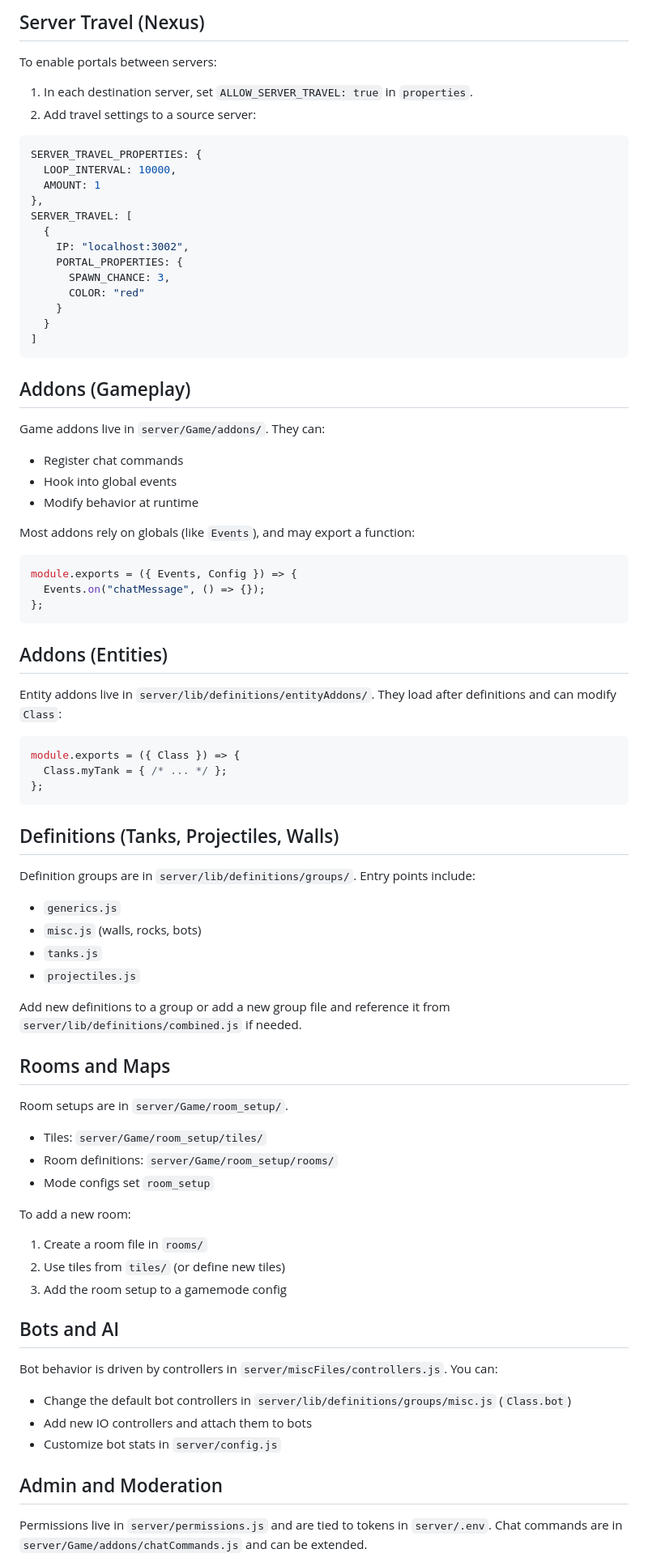
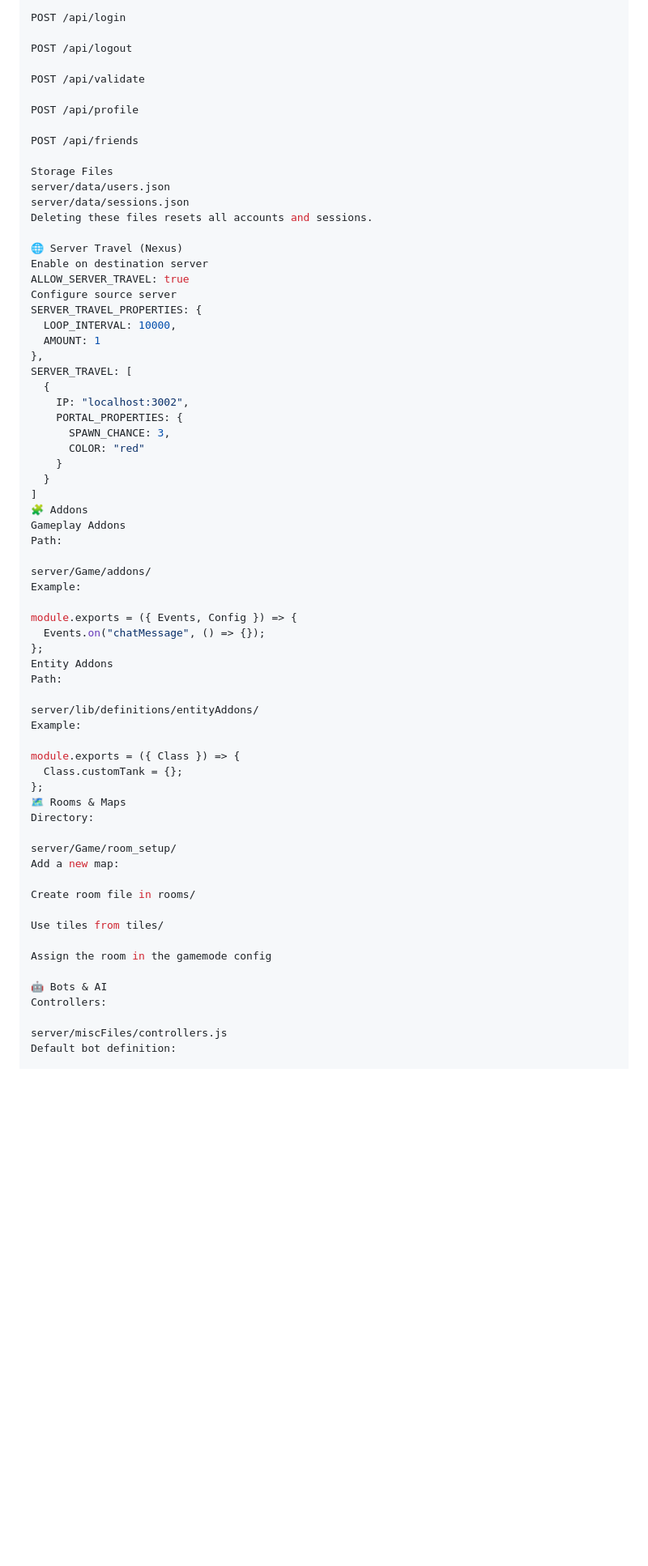
Before and after one commit to Greninja9257/Arras-Community-Edition, a Markdown page: README.md, the part around one of its changes. Shown at 81% size. Drawn GitHub-style; blank space fills up the shorter version.

````diff
--- a/README.md
+++ b/README.md
@@ -139,9 +142,23 @@ If you delete these files, accounts and sessions reset.
 
-## Server Travel (Nexus)
-To enable portals between servers:
-1. In each destination server, set `ALLOW_SERVER_TRAVEL: true` in `properties`.
-2. Add travel settings to a source server:
-```js
+POST /api/login
+
+POST /api/logout
+
+POST /api/validate
+
+POST /api/profile
+
+POST /api/friends
+
+Storage Files
+server/data/users.json
+server/data/sessions.json
+Deleting these files resets all accounts and sessions.
+
+🌐 Server Travel (Nexus)
+Enable on destination server
+ALLOW_SERVER_TRAVEL: true
+Configure source server
 SERVER_TRAVEL_PROPERTIES: {
   LOOP_INTERVAL: 10000,
   AMOUNT: 1
@@ -155,59 +172,40 @@ SERVER_TRAVEL: [
     }
   }
 ]
-```
+🧩 Addons
+Gameplay Addons
+Path:
 
-## Addons (Gameplay)
-Game addons live in `server/Game/addons/`. They can:
-- Register chat commands
-- Hook into global events
-- Modify behavior at runtime
+server/Game/addons/
+Example:
 
-Most addons rely on globals (like `Events`), and may export a function:
-```js
 module.exports = ({ Events, Config }) => {
   Events.on("chatMessage", () => {});
 };
-```
+Entity Addons
+Path:
 
-## Addons (Entities)
-Entity addons live in `server/lib/definitions/entityAddons/`.
-They load after definitions and can modify `Class`:
-```js
+server/lib/definitions/entityAddons/
+Example:
+
 module.exports = ({ Class }) => {
-  Class.myTank = { /* ... */ };
+  Class.customTank = {};
 };
-```
+🗺 Rooms & Maps
+Directory:
 
-## Definitions (Tanks, Projectiles, Walls)
-Definition groups are in `server/lib/definitions/groups/`.
-Entry points include:
-- `generics.js`
-- `misc.js` (walls, rocks, bots)
-- `tanks.js`
-- `projectiles.js`
+server/Game/room_setup/
+Add a new map:
 
-Add new definitions to a group or add a new group file and reference it from `server/lib/definitions/combined.js` if needed.
+Create room file in rooms/
 
-## Rooms and Maps
-Room setups are in `server/Game/room_setup/`.
-- Tiles: `server/Game/room_setup/tiles/`
-- Room definitions: `server/Game/room_setup/rooms/`
-- Mode configs set `room_setup`
+Use tiles from tiles/
 
-To add a new room:
-1. Create a room file in `rooms/`
-2. Use tiles from `tiles/` (or define new tiles)
-3. Add the room setup to a gamemode config
+Assign the room in the gamemode config
 
-## Bots and AI
-Bot behavior is driven by controllers in `server/miscFiles/controllers.js`.
-You can:
-- Change the default bot controllers in `server/lib/definitions/groups/misc.js` (`Class.bot`)
-- Add new IO controllers and attach them to bots
-- Customize bot stats in `server/config.js`
+🤖 Bots & AI
+Controllers:
 
-## Admin and Moderation
-Permissions live in `server/permissions.js` and are tied to tokens in `server/.env`.
-Chat commands are in `server/Game/addons/chatCommands.js` and can be extended.
+server/miscFiles/controllers.js
+Default bot definition:
 
````
Also changed, not shown: other parts of README.md (+141 -119 lines).
